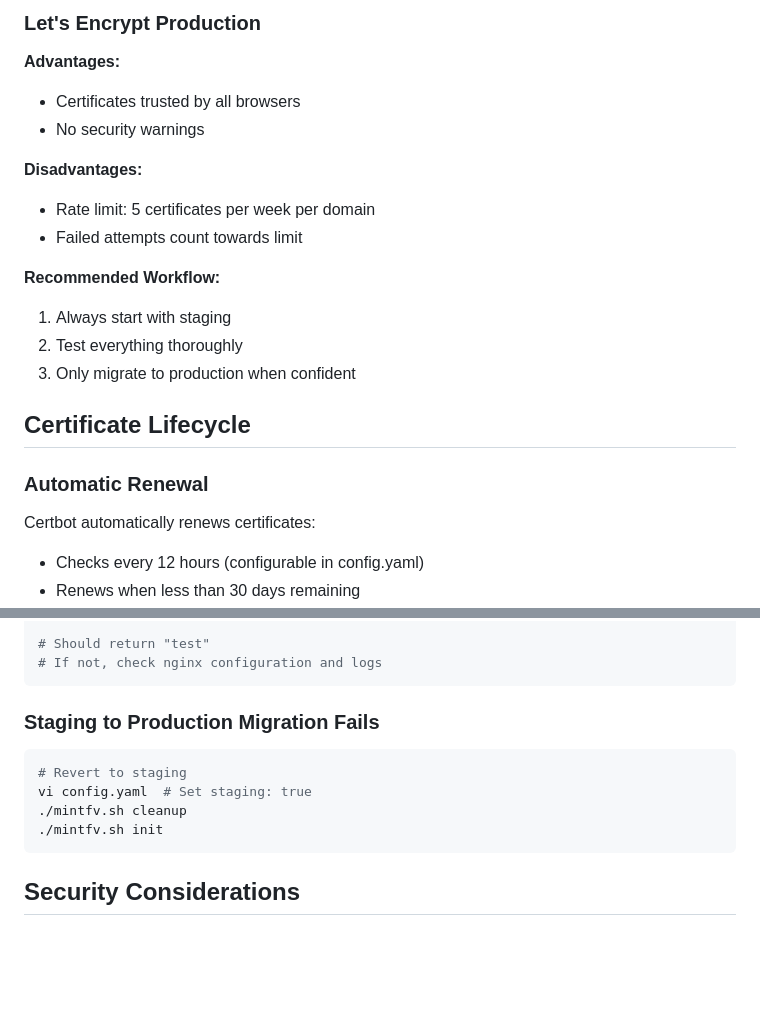
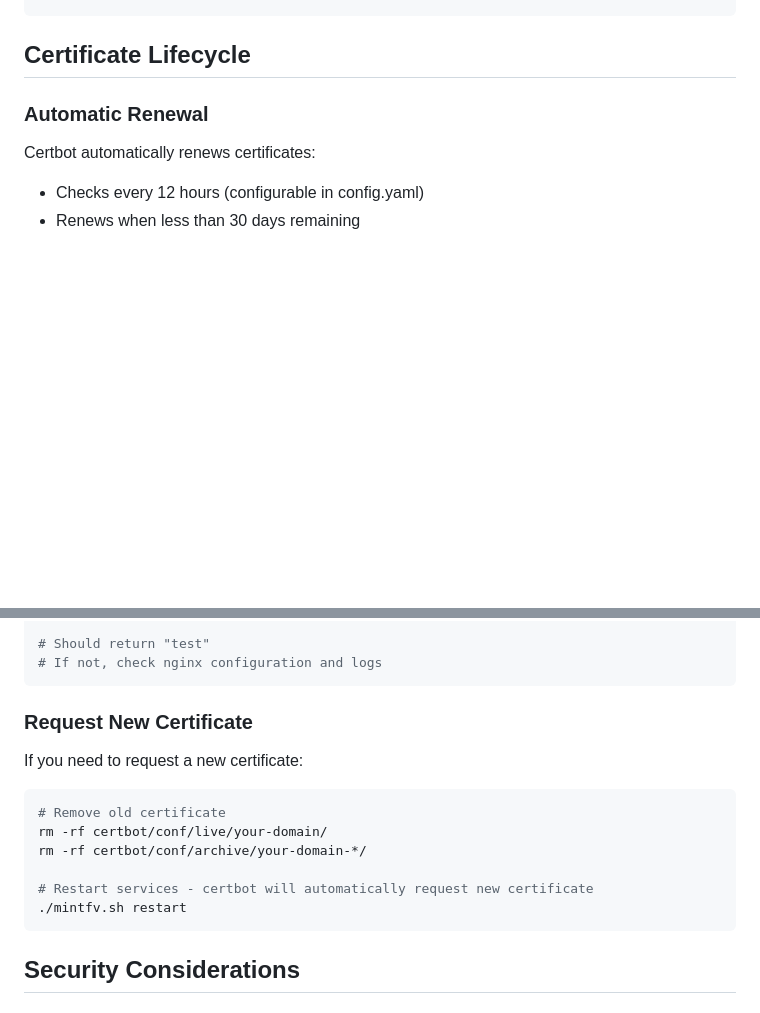
Before and after one commit to MintFV/Datenhalde, a Markdown page: SSL-SETUP.md, 2 parts joined by grey strips. Rendered like a GitHub page; blank space fills up the shorter version.

````diff
--- a/SSL-SETUP.md
+++ b/SSL-SETUP.md
@@ -74,17 +51,3 @@ echo | openssl s_client -showcerts -servername your-domain.com \
-### Let's Encrypt Production
-
-**Advantages:**
-- Certificates trusted by all browsers
-- No security warnings
-
-**Disadvantages:**
-- Rate limit: 5 certificates per week per domain
-- Failed attempts count towards limit
-
-**Recommended Workflow:**
-1. Always start with staging
-2. Test everything thoroughly
-3. Only migrate to production when confident
 
 ## Certificate Lifecycle
 
@@ -244,13 +212,16 @@ curl http://your-domain.com/.well-known/acme-challenge/../../test.txt
 # If not, check nginx configuration and logs
 ```
 
-### Staging to Production Migration Fails
+### Request New Certificate
 
+If you need to request a new certificate:
 ```bash
-# Revert to staging
-vi config.yaml  # Set staging: true
-./mintfv.sh cleanup
-./mintfv.sh init
+# Remove old certificate
+rm -rf certbot/conf/live/your-domain/
+rm -rf certbot/conf/archive/your-domain-*/
+
+# Restart services - certbot will automatically request new certificate
+./mintfv.sh restart
 ```
 
 ## Security Considerations
````
Also changed, not shown: other parts of SSL-SETUP.md (+24 -42 lines), .github/copilot-instructions.md (+0 -1 lines), DOCKER.md (+0 -1 lines).
